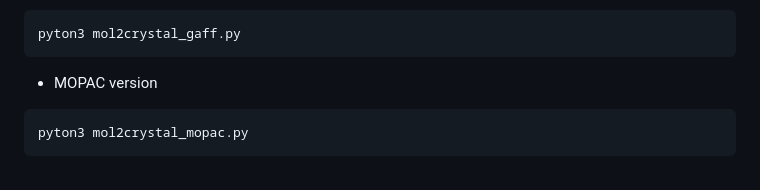
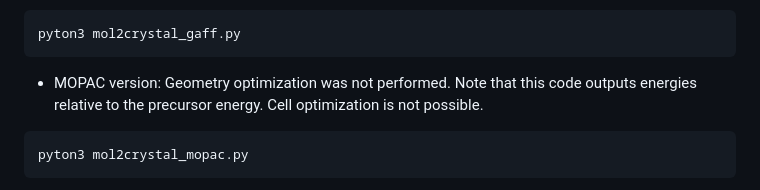
Before and after one commit to by-student-2017/mol2crystal, a Markdown page: README.md, the part around the change. GitHub-like rendering.

````diff
--- a/README.md
+++ b/README.md
@@ -60,7 +60,7 @@ pyton3 mol2crystal.py
 ```
 pyton3 mol2crystal_gaff.py
 ```
-- MOPAC version
+- MOPAC version: Geometry optimization was not performed. Note that this code outputs energies relative to the precursor energy. Cell optimization is not possible.
 ```
 pyton3 mol2crystal_mopac.py
 ```
````
